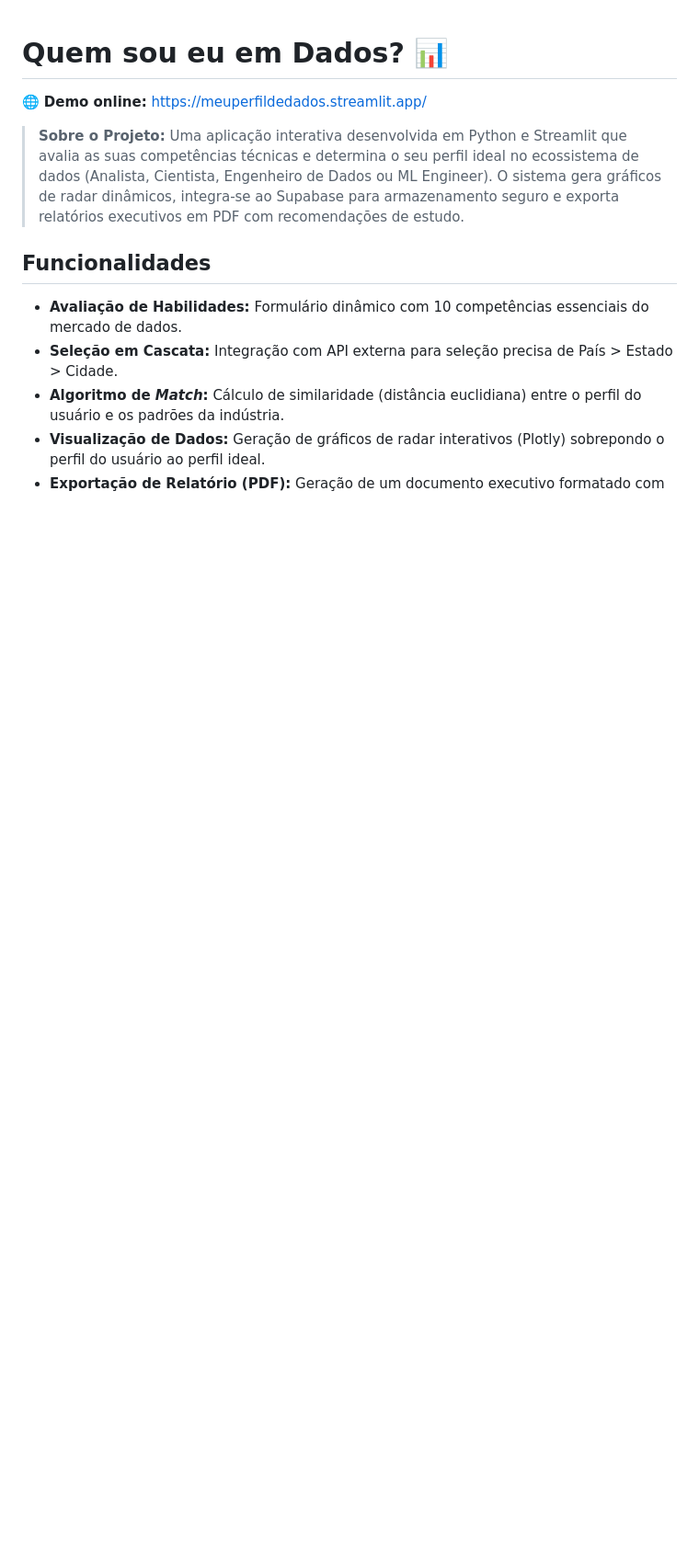
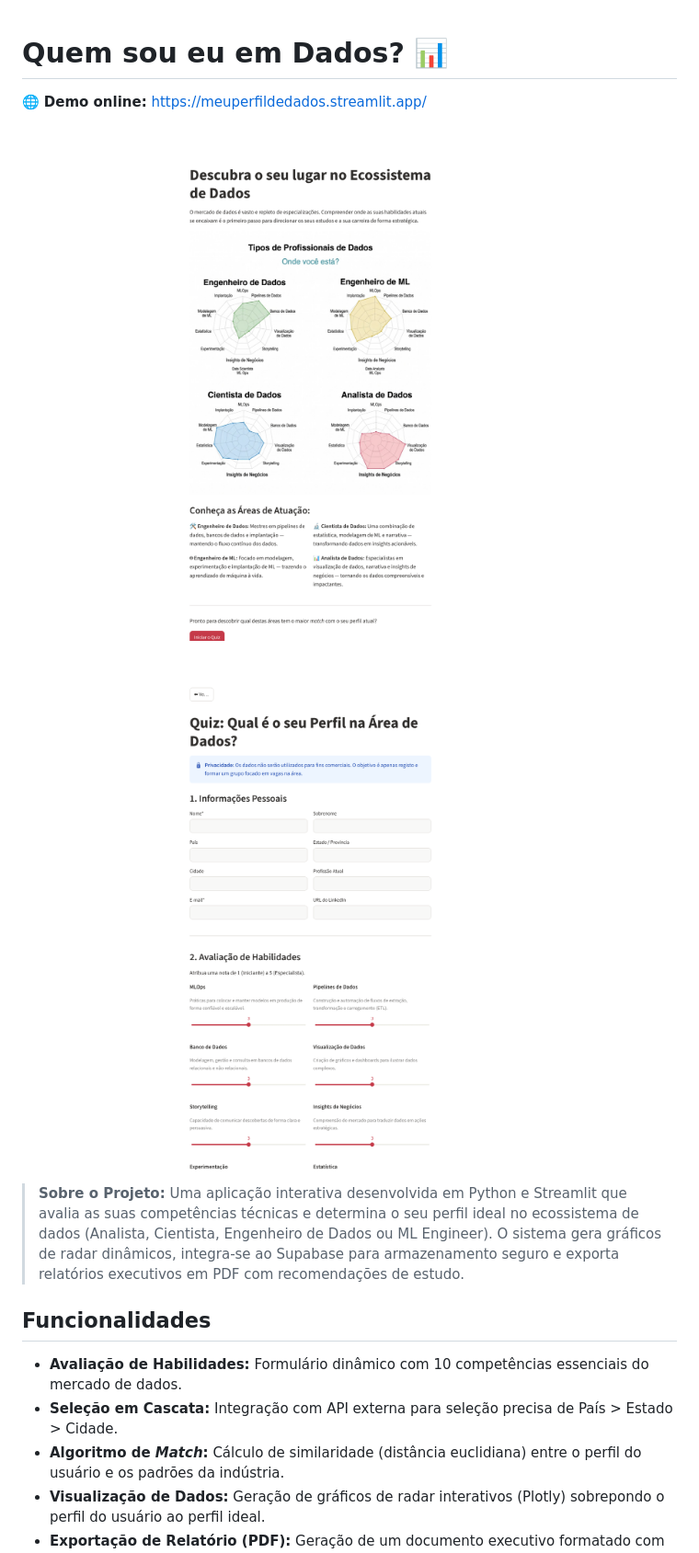
Before and after one commit to pauloavm/quem-sou-eu-em-dados, a Markdown page: README.MD, the part around the change. Shown at 92% size. Rendered like a GitHub page; pictures changed too: docs/img/landing.png (added), docs/img/quiz.png (added); blank space fills up the shorter version.

Commit message:
README: adiciona prints do dashboard
Co-Authored-By: Claude Sonnet 5.5 <noreply@anthropic.com>
Claude-Session: https://claude.ai/code/session_017ehrQgTScFxvoUhqQ3vRWd

```diff
--- a/README.MD
+++ b/README.MD
@@ -1,6 +1,10 @@
 # Quem sou eu em Dados? 📊
 
 🌐 **Demo online:** [https://meuperfildedados.streamlit.app/](https://meuperfildedados.streamlit.app/)
+
+![Página inicial](docs/img/landing.png)
+
+![Quiz de habilidades](docs/img/quiz.png)
 
 > **Sobre o Projeto:** Uma aplicação interativa desenvolvida em Python e Streamlit que avalia as suas competências técnicas e determina o seu perfil ideal no ecossistema de dados (Analista, Cientista, Engenheiro de Dados ou ML Engineer). O sistema gera gráficos de radar dinâmicos, integra-se ao Supabase para armazenamento seguro e exporta relatórios executivos em PDF com recomendações de estudo.
 
```
